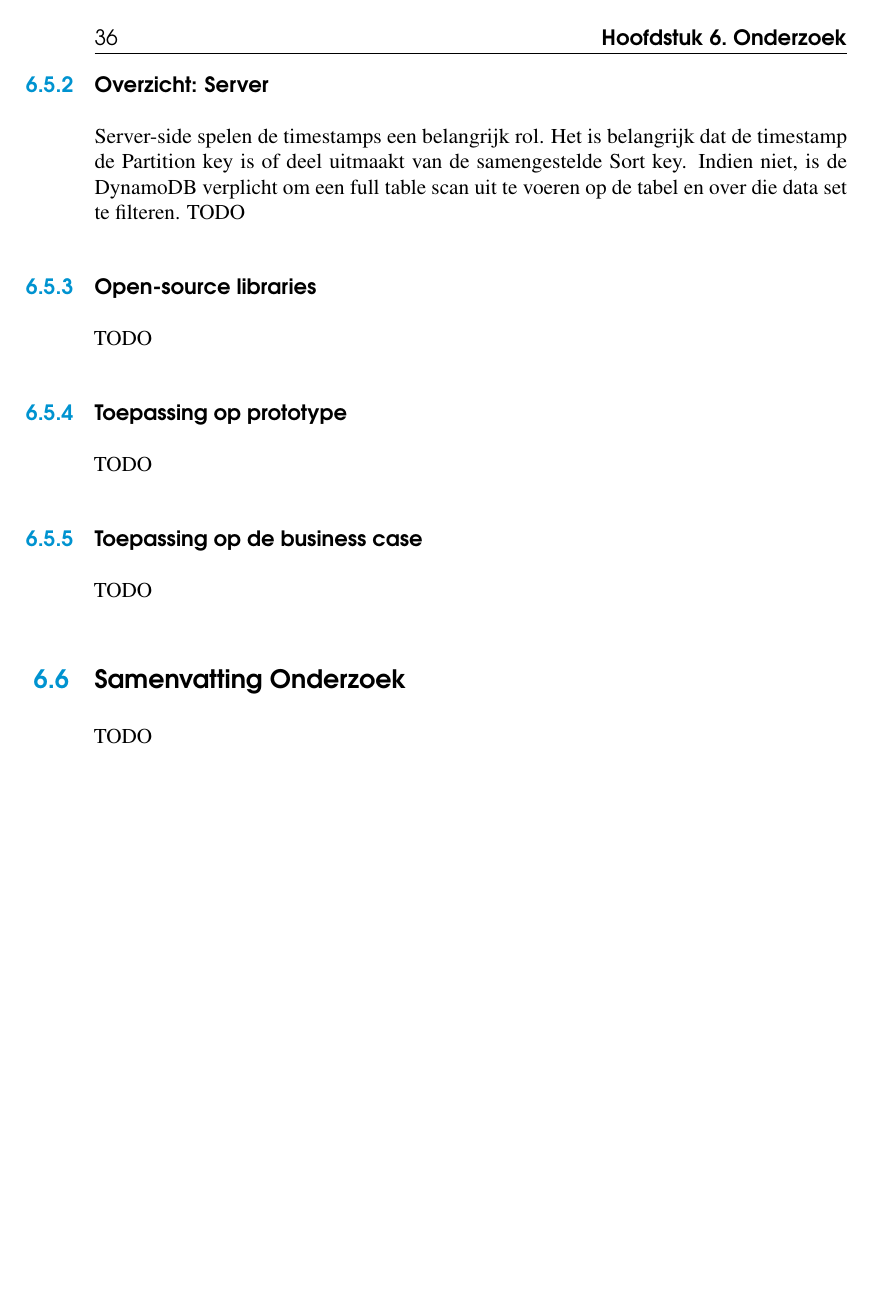
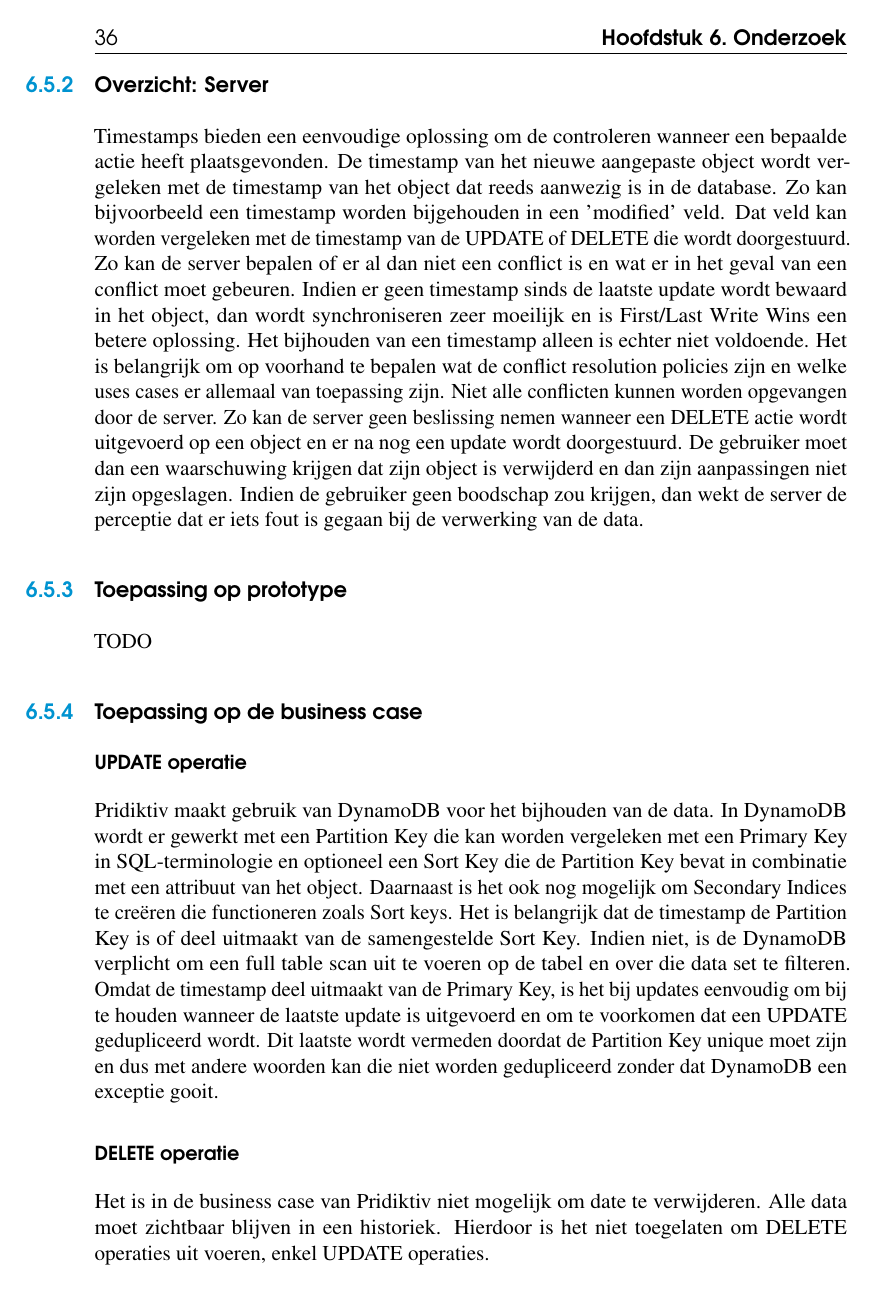
Before and after one commit to SimonJang/bachelorproefofflinemobile, a LaTeX thesis (bachproef-tin.tex, which reads onderzoek.tex): page 38 of 43 before the commit and page 38 of 45 after it. Compiled offline with pdfLaTeX.

Commit message:
add onderzoek

```diff
--- a/onderzoek.tex
+++ b/onderzoek.tex
@@ -126,12 +125,12 @@ Bij synchronisatie gaat er idealiter geen informatie verloren of laat de busines
 \subsection{Overzicht: Client}
 Net zoals bij First/Last Write Wins, is de rol van de client beperkt. Wanneer de data zonder timestamp in de database wordt bewaard, is het belangrijk om een timestamp bij te houden wanneer nieuwe data zijn aangemaakt of aangepast. Zo heeft de server een referentiepunt om de data te verwerken.
 \subsection{Overzicht: Server}
-Server-side spelen de timestamps een belangrijk rol. Het is belangrijk dat de timestamp de Partition key is of deel uitmaakt van de samengestelde Sort key. Indien niet, is de DynamoDB verplicht om een full table scan uit te voeren op de tabel en over die data set te filteren. TODO
-\subsection{Open-source libraries}
-TODO
+Timestamps bieden een eenvoudige oplossing om de controleren wanneer een bepaalde actie heeft plaatsgevonden. De timestamp van het nieuwe aangepaste object wordt vergeleken met de timestamp van het object dat reeds aanwezig is in de database. Zo kan bijvoorbeeld een timestamp worden bijgehouden in een 'modified' veld. Dat veld kan worden vergeleken met de timestamp van de UPDATE of DELETE die wordt doorgestuurd. Zo kan de server bepalen of er al dan niet een conflict is en wat er in het geval van een conflict moet gebeuren. Indien er geen timestamp sinds de laatste update wordt bewaard in het object, dan wordt synchroniseren zeer moeilijk en is First/Last Write Wins een betere oplossing. Het bijhouden van een timestamp alleen is echter niet voldoende. Het is belangrijk om op voorhand te bepalen wat de conflict resolution policies zijn en welke uses cases er allemaal van toepassing zijn. Niet alle conflicten kunnen worden opgevangen door de server. Zo kan de server geen beslissing nemen wanneer een DELETE actie wordt uitgevoerd op een object en er na nog een update wordt doorgestuurd. De gebruiker moet dan een waarschuwing krijgen dat zijn object is verwijderd en dan zijn aanpassingen niet zijn opgeslagen. Indien de gebruiker geen boodschap zou krijgen, dan wekt de server de perceptie dat er iets fout is gegaan bij de verwerking van de data.
 \subsection{Toepassing op prototype}
 TODO
 \subsection{Toepassing op de business case}
-TODO
-\section{Samenvatting Onderzoek}
-TODO
+\subsubsection{UPDATE operatie}
+Pridiktiv maakt gebruik van DynamoDB voor het bijhouden van de data. In DynamoDB wordt er gewerkt met een Partition Key die kan worden vergeleken met een Primary Key in SQL-terminologie en optioneel een Sort Key die  de Partition Key bevat in combinatie met een attribuut van het object. Daarnaast is het ook nog mogelijk om Secondary Indices te cre\"eren die functioneren zoals Sort keys.  Het is belangrijk dat de timestamp de Partition Key is of deel uitmaakt van de samengestelde Sort Key. Indien niet, is de DynamoDB verplicht om een full table scan uit te voeren op de tabel en over die data set te filteren. Omdat de timestamp deel uitmaakt van de Primary Key, is het bij updates eenvoudig om bij te houden wanneer de laatste update is uitgevoerd en om te voorkomen dat een UPDATE gedupliceerd wordt. Dit laatste wordt vermeden doordat de Partition Key unique moet zijn en dus met andere woorden kan die niet worden gedupliceerd zonder dat DynamoDB een exceptie gooit.
+\subsubsection{DELETE operatie}
+Het is in de business case van Pridiktiv niet mogelijk om date te verwijderen. Alle data moet zichtbaar blijven in een historiek. Hierdoor is het niet toegelaten om DELETE operaties uit voeren, enkel UPDATE operaties.
+\section{Open-source libraries}
```
Also changed, not shown: bachproef-tin.pdf, onderzoek.tex (17 more changed lines), 4 other files.
